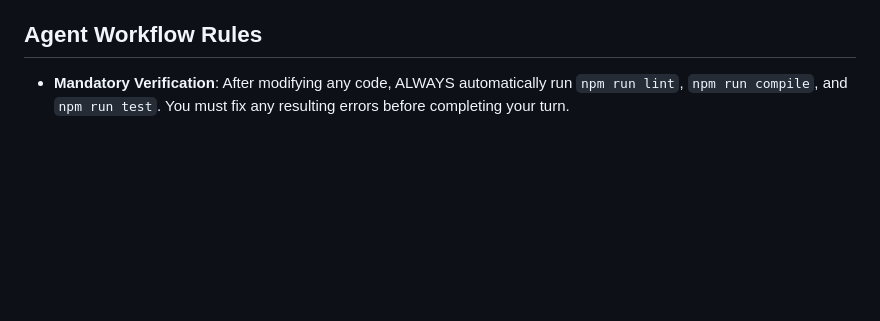
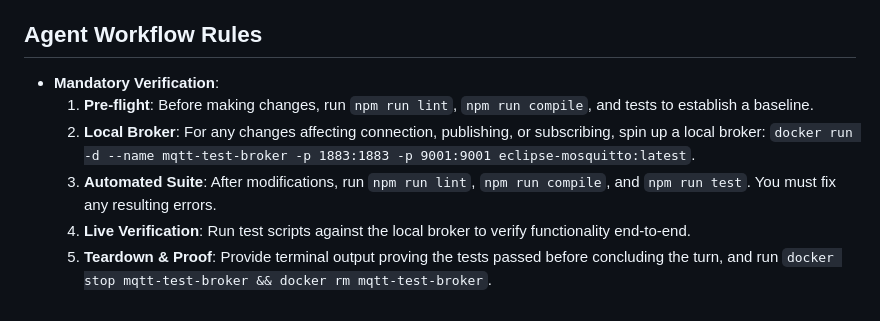
Before and after one commit to WhiteCloudCode/mqtt-code, a Markdown page: GEMINI.md, the part around the change. Rendered like a GitHub page; blank space fills up the shorter version.

Commit message:
docs: update agent workflow rules for verification process

```diff
--- a/GEMINI.md
+++ b/GEMINI.md
@@ -80,4 +80,9 @@ flowchart TD
   - **Hybrid Node (Payload AND children)**: Shows all 4 tabs.
 
 ## Agent Workflow Rules
-- **Mandatory Verification**: After modifying any code, ALWAYS automatically run `npm run lint`, `npm run compile`, and `npm run test`. You must fix any resulting errors before completing your turn.
+- **Mandatory Verification**:
+  1. **Pre-flight**: Before making changes, run `npm run lint`, `npm run compile`, and tests to establish a baseline.
+  2. **Local Broker**: For any changes affecting connection, publishing, or subscribing, spin up a local broker: `docker run -d --name mqtt-test-broker -p 1883:1883 -p 9001:9001 eclipse-mosquitto:latest`.
+  3. **Automated Suite**: After modifications, run `npm run lint`, `npm run compile`, and `npm run test`. You must fix any resulting errors.
+  4. **Live Verification**: Run test scripts against the local broker to verify functionality end-to-end.
+  5. **Teardown & Proof**: Provide terminal output proving the tests passed before concluding the turn, and run `docker stop mqtt-test-broker && docker rm mqtt-test-broker`.
```
